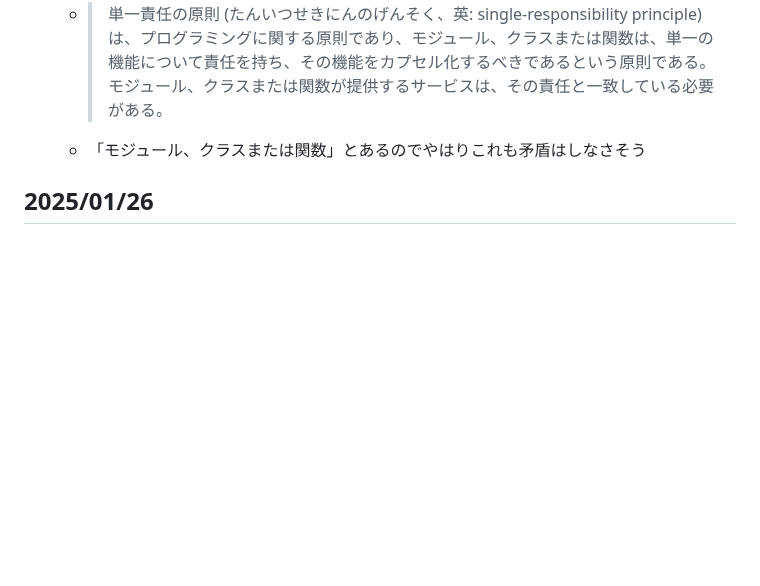
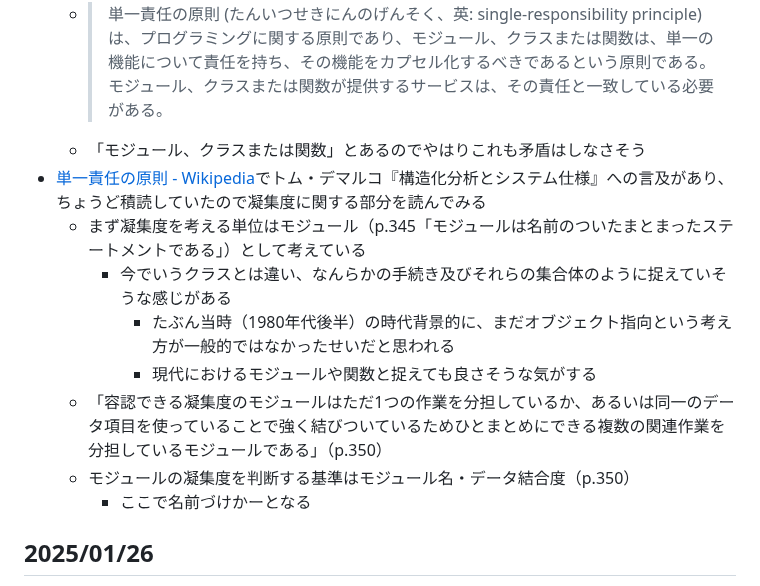
Before and after one commit to wataru-arai/til, a Markdown page: misc/note.md, the part around the change. GitHub-like rendering; blank space fills up the shorter version.

Commit message:
単一責任の原則について『構造化分析とシステム仕様』を確認した

```diff
--- a/misc/note.md
+++ b/misc/note.md
@@ -7,6 +7,14 @@
   - [単一責任の原則 - Wikipedia](https://ja.wikipedia.org/wiki/%E5%8D%98%E4%B8%80%E8%B2%AC%E4%BB%BB%E3%81%AE%E5%8E%9F%E5%89%87)
   - > 単一責任の原則 (たんいつせきにんのげんそく、英: single-responsibility principle) は、プログラミングに関する原則であり、モジュール、クラスまたは関数は、単一の機能について責任を持ち、その機能をカプセル化するべきであるという原則である。モジュール、クラスまたは関数が提供するサービスは、その責任と一致している必要がある。
   - 「モジュール、クラスまたは関数」とあるのでやはりこれも矛盾はしなさそう
+- [単一責任の原則 - Wikipedia](https://ja.wikipedia.org/wiki/%E5%8D%98%E4%B8%80%E8%B2%AC%E4%BB%BB%E3%81%AE%E5%8E%9F%E5%89%87)でトム・デマルコ『構造化分析とシステム仕様』への言及があり、ちょうど積読していたので凝集度に関する部分を読んでみる
+  - まず凝集度を考える単位はモジュール（p.345「モジュールは名前のついたまとまったステートメントである」）として考えている
+    - 今でいうクラスとは違い、なんらかの手続き及びそれらの集合体のように捉えていそうな感じがある
+      - たぶん当時（1980年代後半）の時代背景的に、まだオブジェクト指向という考え方が一般的ではなかったせいだと思われる
+      - 現代におけるモジュールや関数と捉えても良さそうな気がする
+  - 「容認できる凝集度のモジュールはただ1つの作業を分担しているか、あるいは同一のデータ項目を使っていることで強く結びついているためひとまとめにできる複数の関連作業を分担しているモジュールである」（p.350）
+  - モジュールの凝集度を判断する基準はモジュール名・データ結合度（p.350）
+    - ここで名前づけかーとなる
 
 ## 2025/01/26
 - 『WEB+DB PRESS Vol.127 リファクタリング』を読んだ
```
